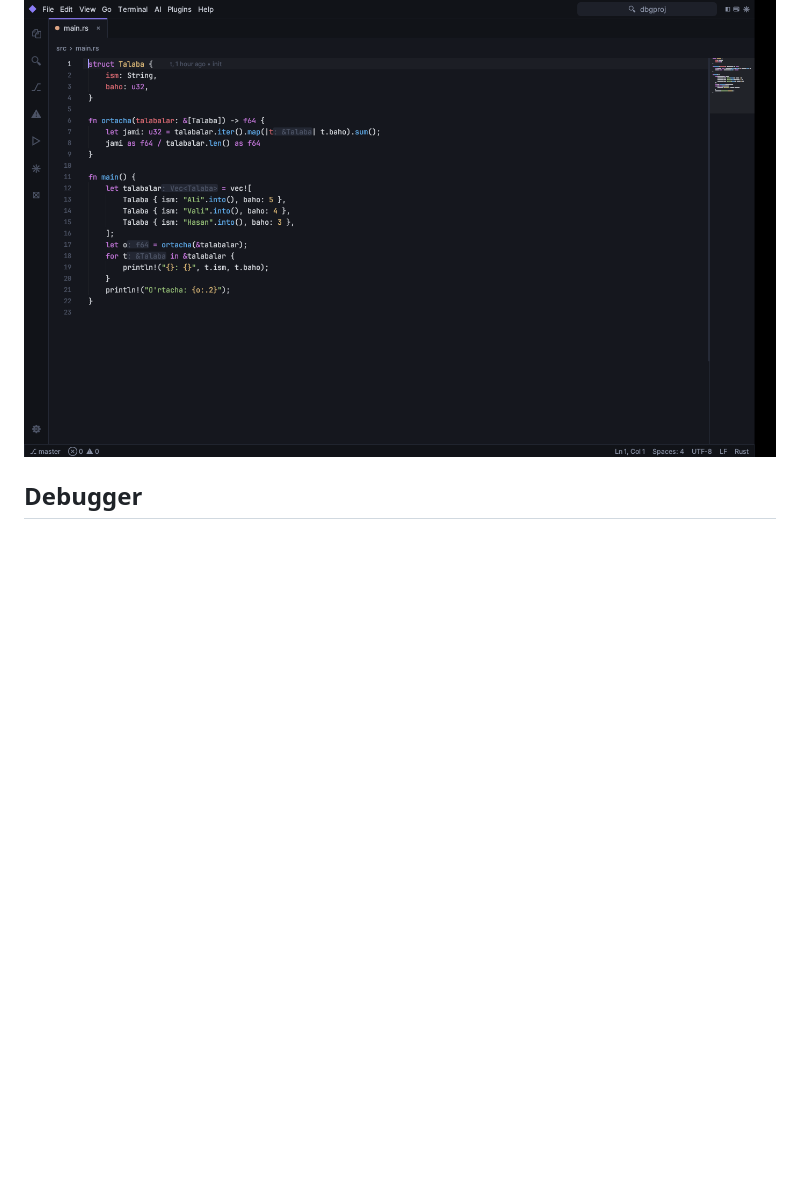
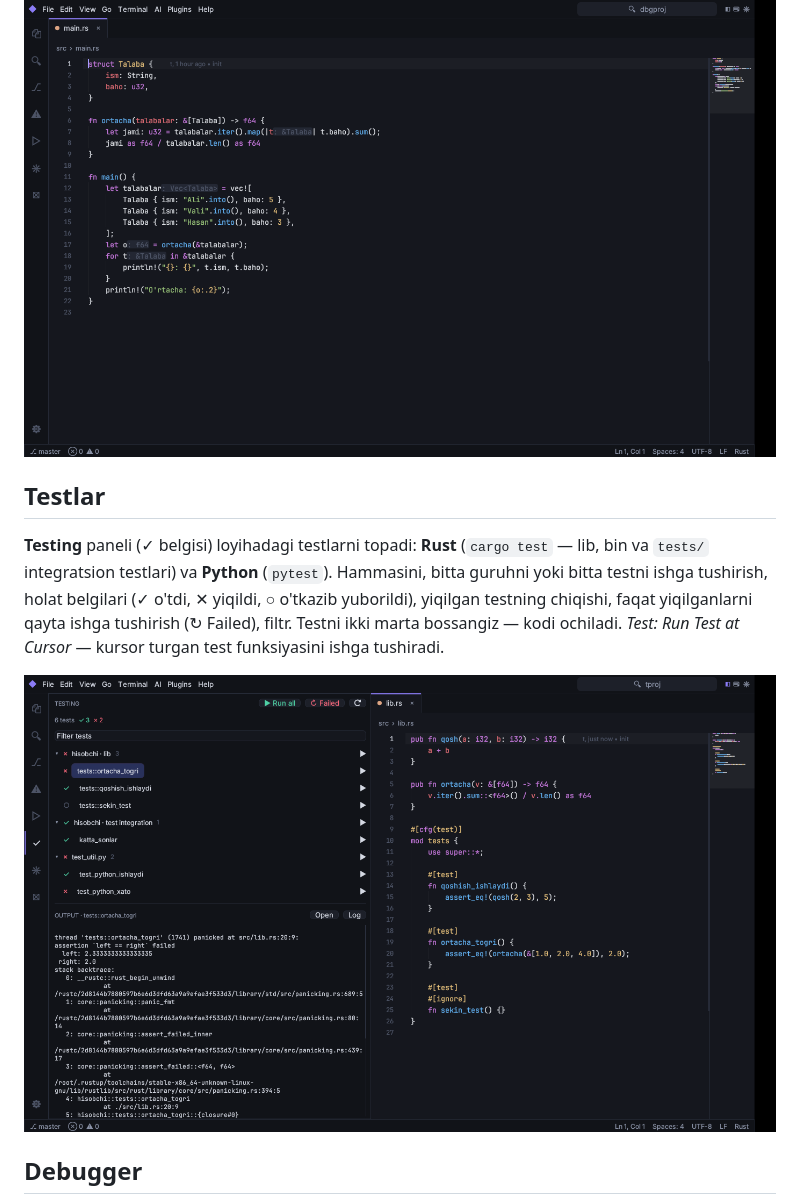
Before and after one commit to abbosjon-dev/code-editor, a Markdown page: README.md, the part around the change. GitHub-like rendering; pictures changed too: docs/testing.png (added); blank space fills up the shorter version.

```diff
--- a/README.md
+++ b/README.md
@@ -128,6 +128,16 @@ languages = ["python"]
 
 
 ![Inlay hints](docs/inlay-hints.png)
+
+## Testlar
+
+**Testing** paneli (✓ belgisi) loyihadagi testlarni topadi: **Rust** (`cargo test` — lib, bin va `tests/`
+integratsion testlari) va **Python** (`pytest`). Hammasini, bitta guruhni yoki bitta testni ishga tushirish,
+holat belgilari (✓ o'tdi, ✕ yiqildi, ○ o'tkazib yuborildi), yiqilgan testning chiqishi, faqat yiqilganlarni qayta
+ishga tushirish (↻ Failed), filtr. Testni ikki marta bossangiz — kodi ochiladi. *Test: Run Test at Cursor* —
+kursor turgan test funksiyasini ishga tushiradi.
+
+![Testing](docs/testing.png)
 
 ## Debugger
 
```
Also changed, not shown: 6 other files.
